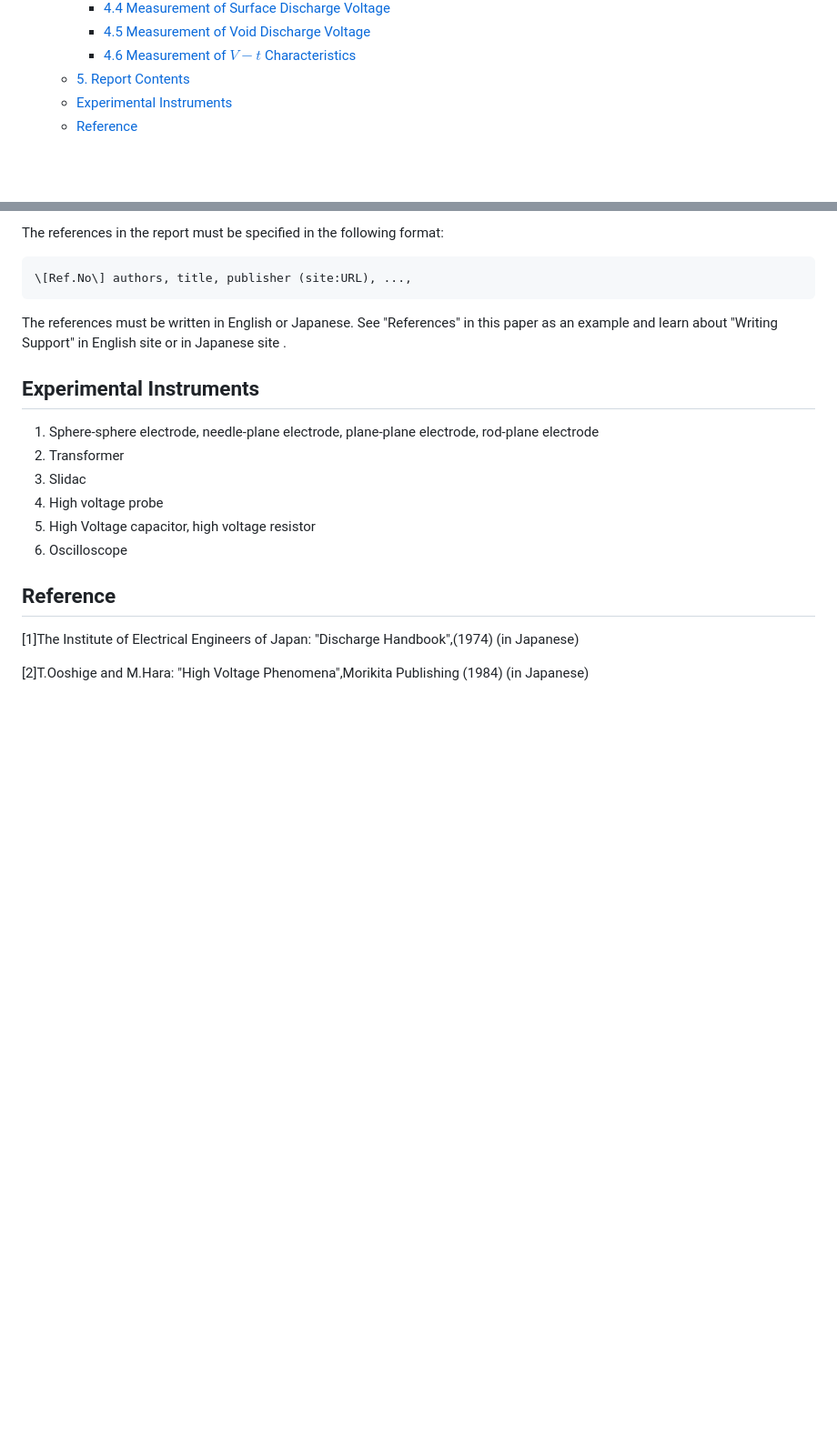
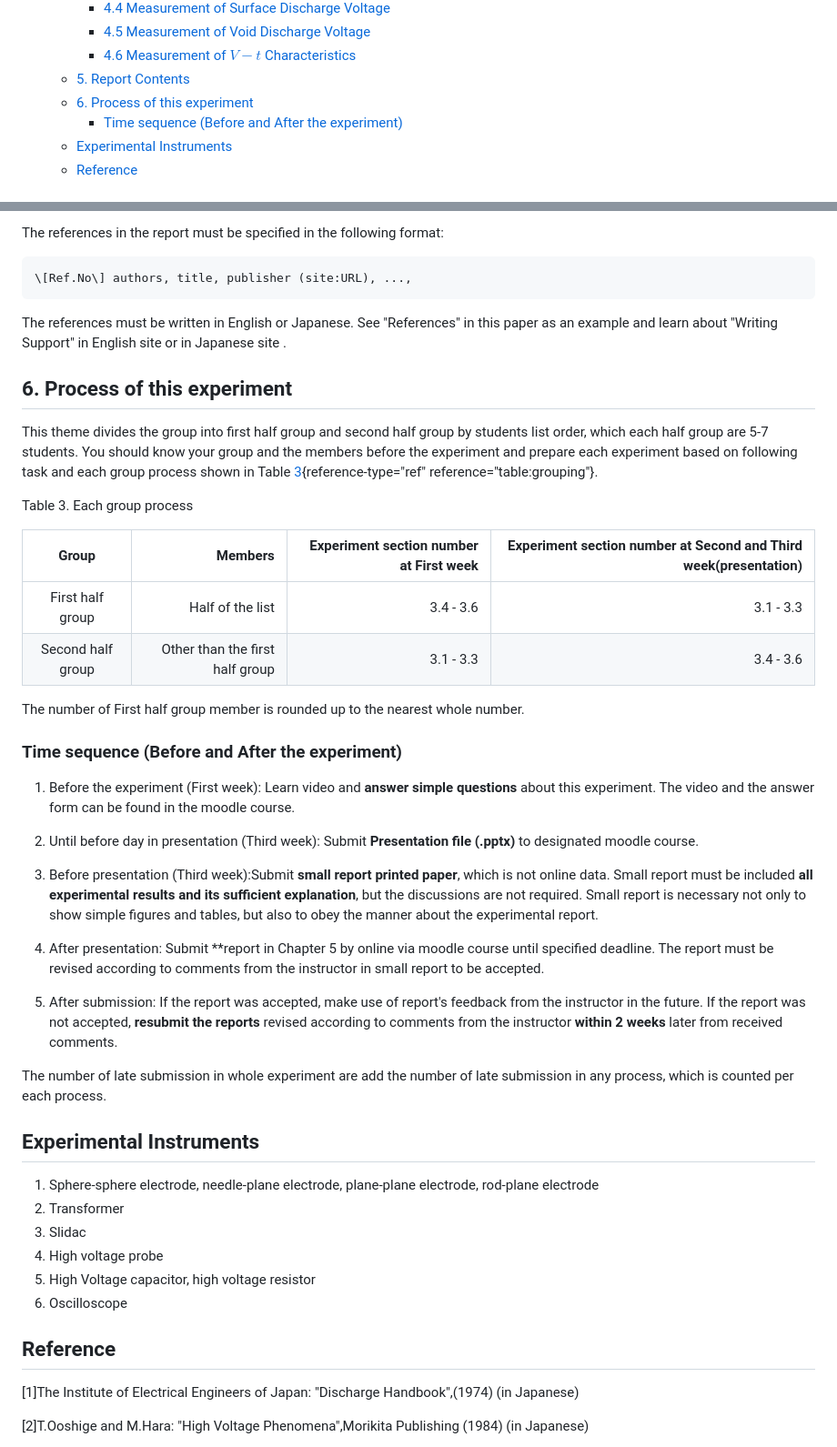
Before and after one commit to YutaNakamura-Public/Experiment_ElectricBreakdownPhenomena, a Markdown page: manual/index.md, 2 parts joined by grey strips. Shown at 91% size. GitHub-like rendering; blank space fills up the shorter version.

Commit message:
Process of this experimentの追加

```diff
--- a/manual/index.md
+++ b/manual/index.md
@@ -28,6 +28,8 @@
     - [4.5 Measurement of Void Discharge Voltage](#45-measurement-of-void-discharge-voltage)
     - [4.6 Measurement of $V - t$ Characteristics](#46-measurement-of-v---t-characteristics)
   - [5. Report Contents](#5-report-contents)
+  - [6. Process of this experiment](#6-process-of-this-experiment)
+    - [Time sequence (Before and After the experiment)](#time-sequence-before-and-after-the-experiment)
   - [Experimental Instruments](#experimental-instruments)
   - [Reference](#reference)
 
@@ -434,6 +436,53 @@ The references in the report must be specified in the following format:
 
 The references must be written in English or Japanese. See "References" in this paper as an example and learn about "Writing Support" in English site or in Japanese site .
 
+## 6. Process of this experiment
+
+This theme divides the group into first half group and second half group
+by students list order, which each half group are 5-7 students. You
+should know your group and the members before the experiment and prepare
+each experiment based on following task and each group process shown in
+Table [3](#table:grouping){reference-type="ref"
+reference="table:grouping"}.
+
+Table 3. Each group process
+
+|    Group  | Members | Experiment section number at First week | Experiment section number at Second and Third week(presentation) |
+|:------------:|------------------------------------:|------------------------------------:|------------------------------------:|
+|     First half group     |       Half of the list                         | 3.4 - 3.6  | 3.1 - 3.3 |
+|     Second half group      |          Other than the first half group      |       3.1 - 3.3 | 3.4 - 3.6|
+
+
+The number of First half group member is rounded up to the nearest whole number.
+
+### Time sequence (Before and After the experiment)
+
+1.  Before the experiment (First week): Learn video and **answer simple
+    questions** about this experiment. The video and the answer form can
+    be found in the moodle course.
+
+2.  Until before day in presentation (Third week): Submit **Presentation
+    file (.pptx)** to designated moodle course.
+
+3.  Before presentation (Third week):Submit **small report printed
+    paper**, which is not online data. Small report must be included
+    **all experimental results and its sufficient explanation**, but the
+    discussions are not required. Small report is necessary not only to
+    show simple figures and tables, but also to obey the manner about
+    the experimental report.
+
+4.  After presentation: Submit **report in Chapter 5 by online via moodle course
+    until specified deadline. The report must be revised according to
+    comments from the instructor in small report to be accepted.
+
+5.  After submission: If the report was accepted, make use of report's
+    feedback from the instructor in the future. If the report was not
+    accepted, **resubmit the reports** revised according to comments
+    from the instructor **within 2 weeks** later from received comments.
+
+The number of late submission in whole experiment are add the number of
+late submission in any process, which is counted per each process.
+
 ## Experimental Instruments
 
 1.  Sphere-sphere electrode, needle-plane electrode, plane-plane
```
